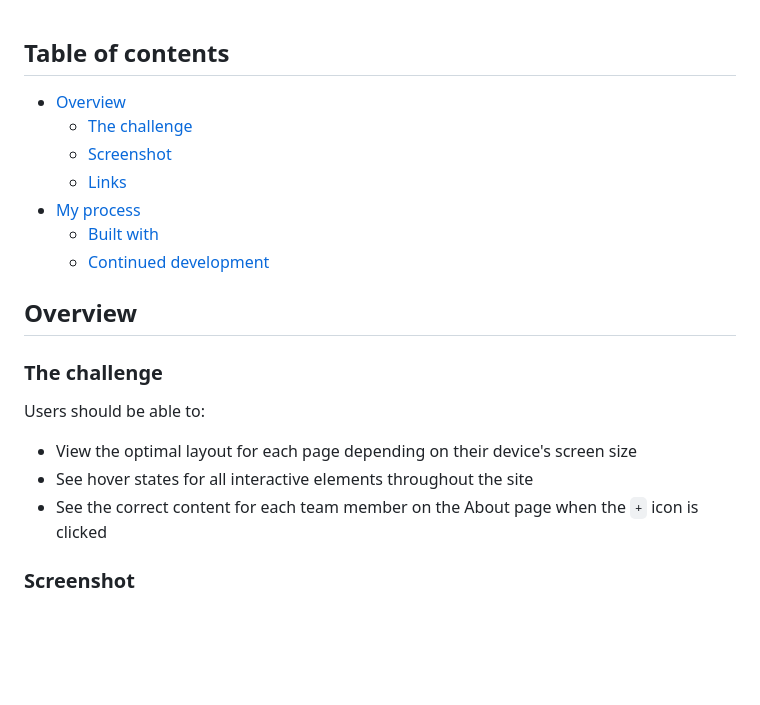
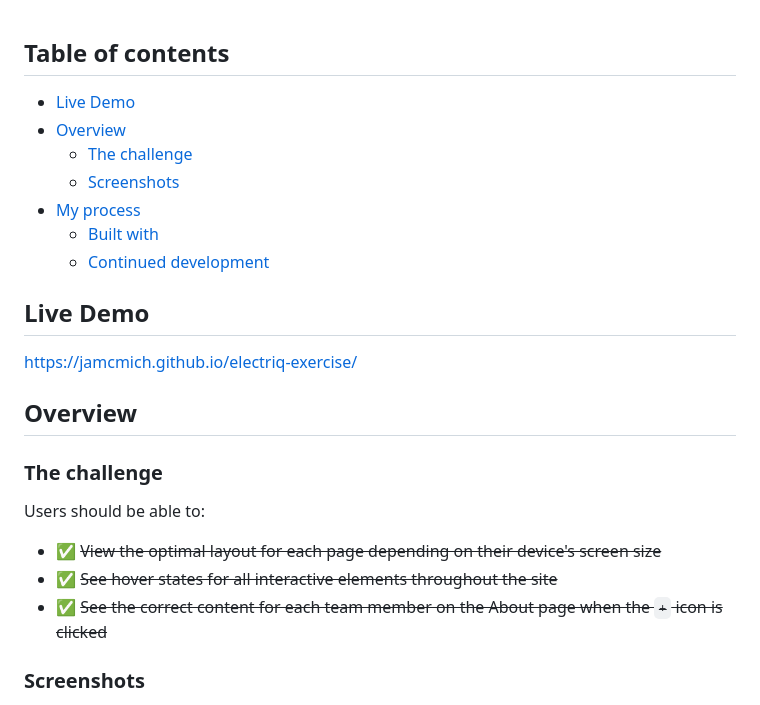
Before and after one commit to jamcmich/electriq-exercise, a Markdown page: README.md, the part around the change printed below. Drawn GitHub-style; blank space fills up the shorter version.

```diff
--- a/README.md
+++ b/README.md
@@ -1,14 +1,16 @@
-
 ## Table of contents
 
+- [Live Demo](#live-demo)
 - [Overview](#overview)
-  - [The challenge](#the-challenge)
-  - [Screenshot](#screenshot)
-  - [Links](#links)
+    - [The challenge](#the-challenge)
+    - [Screenshots](#screenshots)
 - [My process](#my-process)
-  - [Built with](#built-with)
-  - [Continued development](#continued-development)
+    - [Built with](#built-with)
+    - [Continued development](#continued-development)
 
+## Live Demo
+
+https://jamcmich.github.io/electriq-exercise/
 
 ## Overview
 
@@ -16,9 +18,9 @@
 
 Users should be able to:
 
-- View the optimal layout for each page depending on their device's screen size
-- See hover states for all interactive elements throughout the site
-- See the correct content for each team member on the About page when the `+` icon is clicked
+- ✅ ~~View the optimal layout for each page depending on their device's screen size~~
+- ✅ ~~See hover states for all interactive elements throughout the site~~
+- ✅ ~~See the correct content for each team member on the About page when the `+` icon is clicked~~
 
-### Screenshot
+### Screenshots
 
```
Also changed, not shown: other parts of README.md (+24 -19 lines), public/assets/readme/myteam-desktop-lighthouse-score.jpg (added), public/assets/readme/myteam-desktop-view.jpg (added), public/assets/readme/myteam-laptop-view.jpg (added), public/assets/readme/myteam-mobile-lighthouse-score.jpg (added), public/assets/readme/myteam-mobile-view.png (added), public/assets/readme/myteam-tablet-view.jpg (added), 2 other files.
